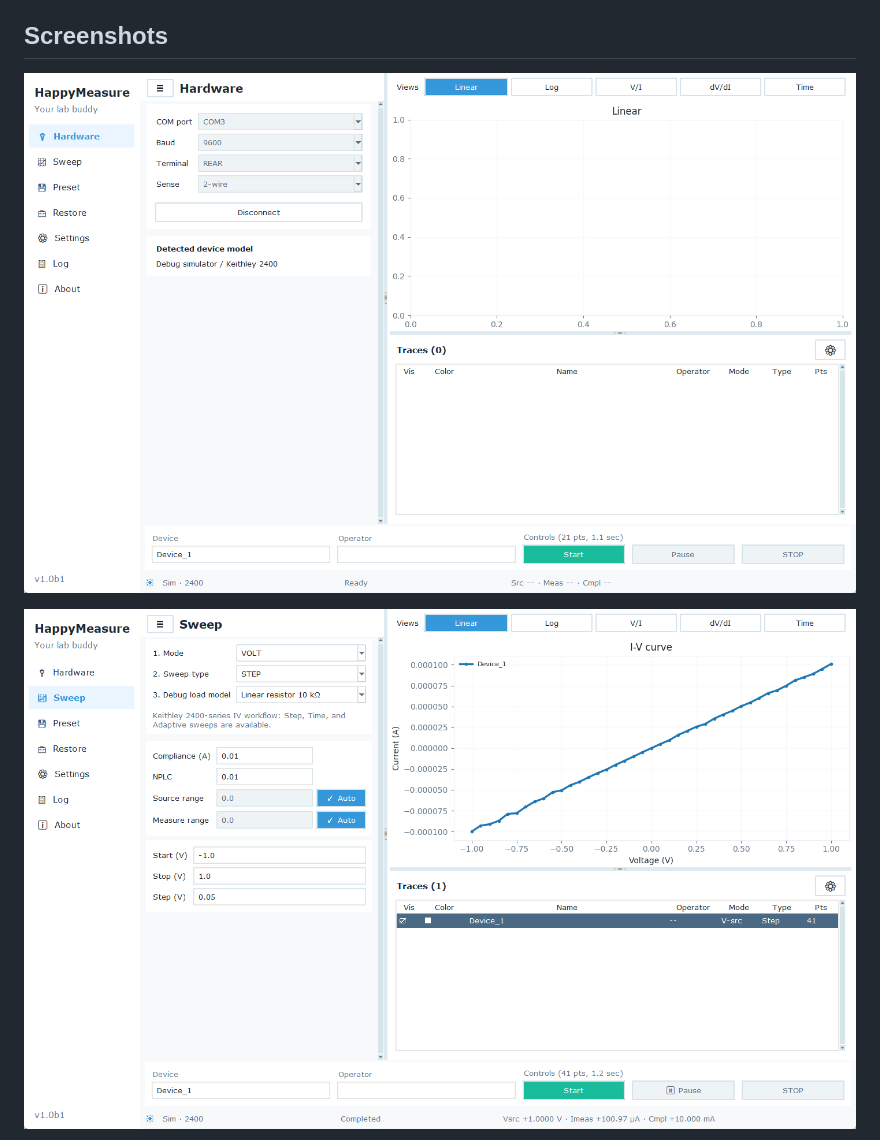
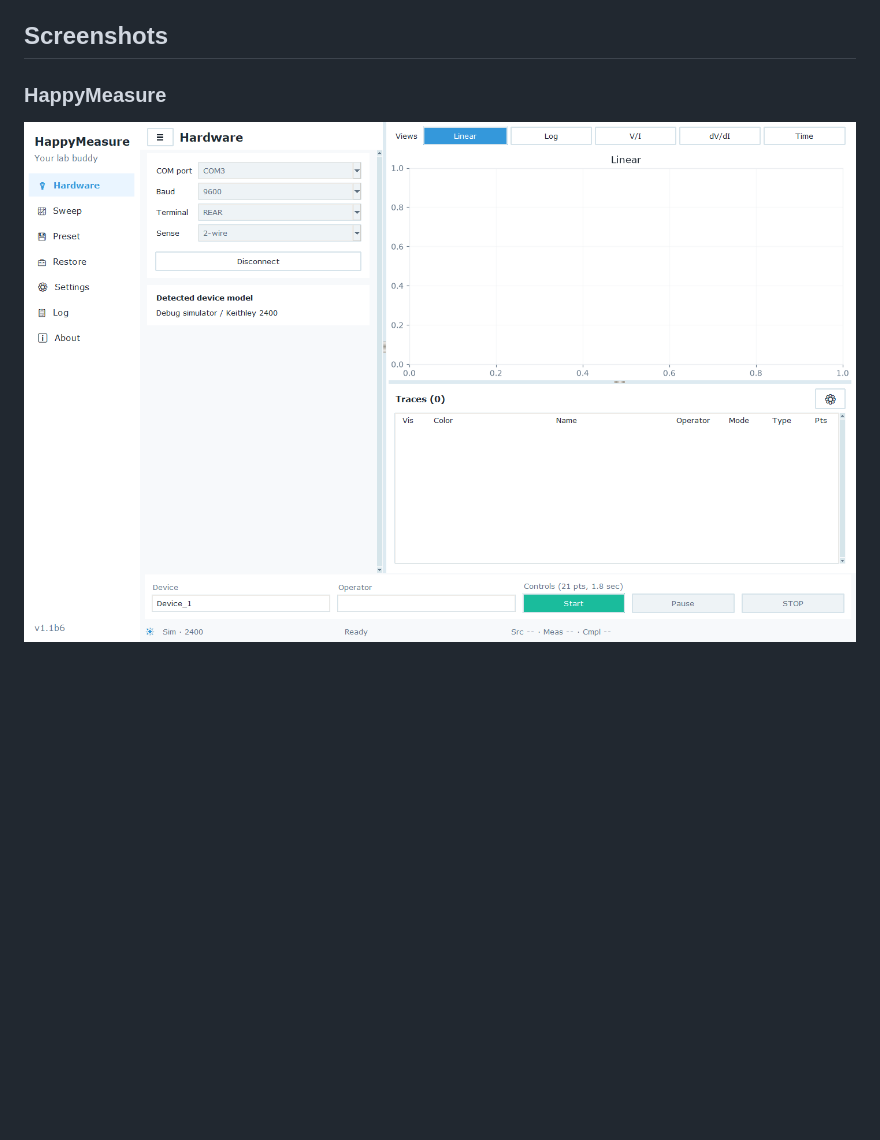
Before and after one commit to Xiaolong-6/HappyMeasure, a Markdown page: README.md, the part around one of its changes. GitHub-like rendering; pictures changed too: docs/screenshots/happymeasure-hardware.png, docs/screenshots/happymeasure-sweep-result.png; blank space fills up the shorter version.

Commit message:
docs: refresh README screenshots

```diff
--- a/README.md
+++ b/README.md
@@ -74,7 +74,7 @@ Before using real hardware, read `docs/HARDWARE_VALIDATION_PROTOCOL.md`. The har
 
 ## Screenshots
 
-![HappyMeasure hardware simulator page](docs/screenshots/happymeasure-hardware.png)
+### HappyMeasure
 
-![HappyMeasure completed simulator sweep](docs/screenshots/happymeasure-sweep-result.png)
+![HappyMeasure 1.1b6 hardware simulator page](docs/screenshots/happymeasure-hardware.png)
 
```
Also changed, not shown: other parts of README.md (+13 -1 lines), docs/screenshots/happymeasure-front-panel-popup.png, docs/screenshots/map-reconstruction-analysis.png (added), docs/screenshots/map-reconstruction-preparation.png (added), docs/screenshots/map-reconstruction-reconstruction.png (added).
